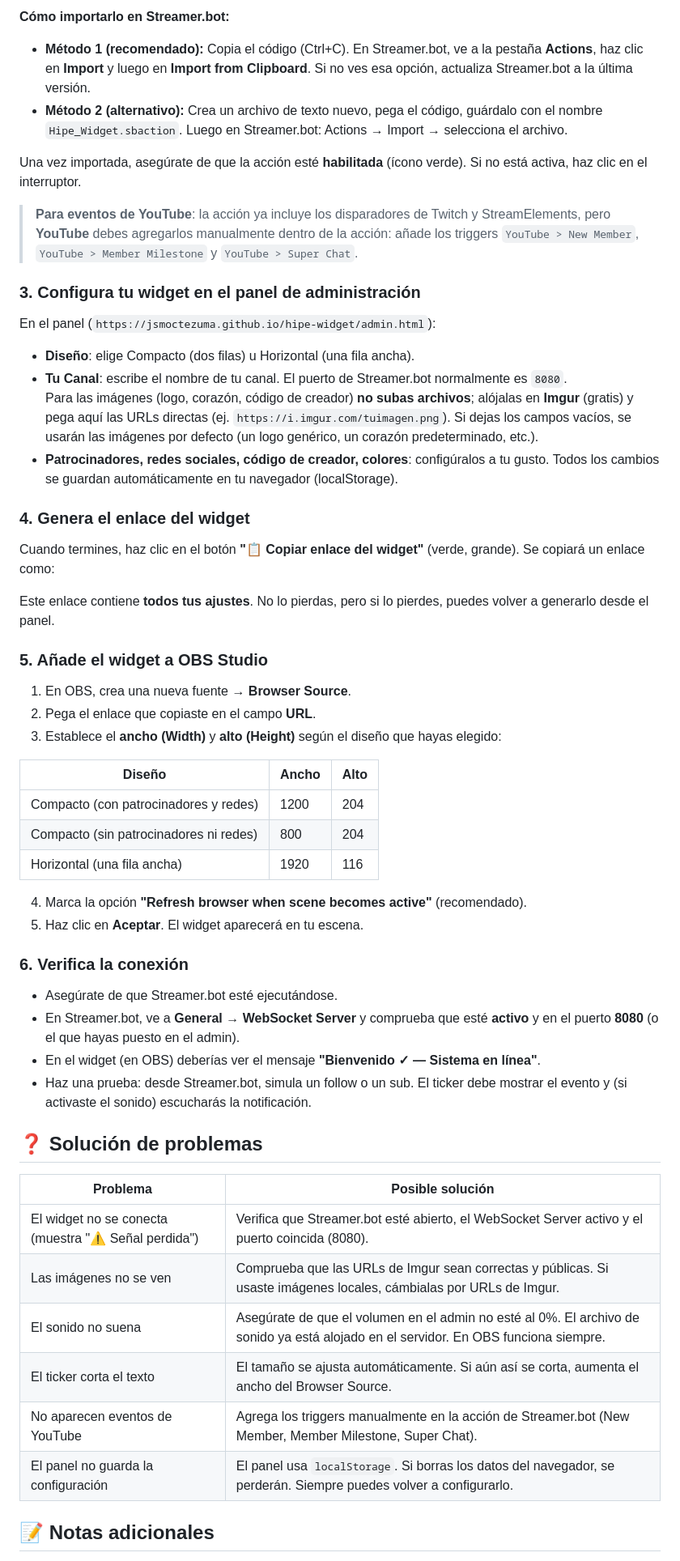
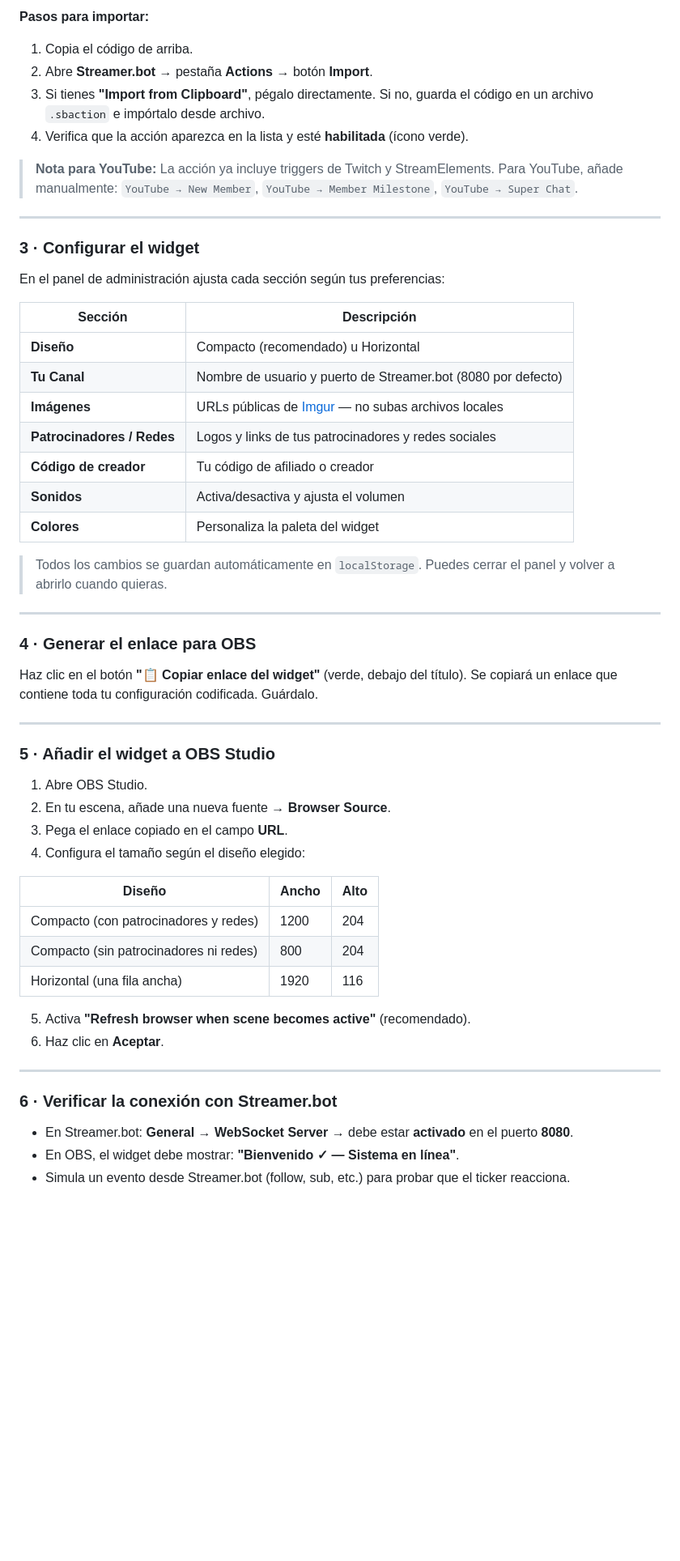
Before and after one commit to jsmoctezuma/hipe-widget, a Markdown page: README.md, the part around one of its changes. Shown at 81% size. GitHub-like rendering; blank space fills up the shorter version.

```diff
--- a/README.md
+++ b/README.md
@@ -38,60 +53,61 @@ U0JBRR+LCAAAAAAABADNWllz4kgSfp+I+Q8dft1Rb6l0T8Q+cMrCbboNRoDW81AXQrauRQKMJ+a/b5YA
 
-**Cómo importarlo en Streamer.bot:**
+**Pasos para importar:**
 
-- **Método 1 (recomendado):** Copia el código (Ctrl+C). En Streamer.bot, ve a la pestaña **Actions**, haz clic en **Import** y luego en **Import from Clipboard**. Si no ves esa opción, actualiza Streamer.bot a la última versión.
-- **Método 2 (alternativo):** Crea un archivo de texto nuevo, pega el código, guárdalo con el nombre `Hipe_Widget.sbaction`. Luego en Streamer.bot: Actions → Import → selecciona el archivo.
+1. Copia el código de arriba.
+2. Abre **Streamer.bot** → pestaña **Actions** → botón **Import**.
+3. Si tienes **"Import from Clipboard"**, pégalo directamente.
+   Si no, guarda el código en un archivo `.sbaction` e impórtalo desde archivo.
+4. Verifica que la acción aparezca en la lista y esté **habilitada** (ícono verde).
 
-Una vez importada, asegúrate de que la acción esté **habilitada** (ícono verde). Si no está activa, haz clic en el interruptor.
+> **Nota para YouTube:** La acción ya incluye triggers de Twitch y StreamElements. Para YouTube, añade manualmente: `YouTube → New Member`, `YouTube → Member Milestone`, `YouTube → Super Chat`.
 
-> **Para eventos de YouTube**: la acción ya incluye los disparadores de Twitch y StreamElements, pero **YouTube** debes agregarlos manualmente dentro de la acción: añade los triggers `YouTube > New Member`, `YouTube > Member Milestone` y `YouTube > Super Chat`.
+---
 
-### 3. Configura tu widget en el panel de administración
+### 3 · Configurar el widget
 
-En el panel (`https://jsmoctezuma.github.io/hipe-widget/admin.html`):
+En el panel de administración ajusta cada sección según tus preferencias:
 
-- **Diseño**: elige Compacto (dos filas) u Horizontal (una fila ancha).
-- **Tu Canal**: escribe el nombre de tu canal. El puerto de Streamer.bot normalmente es `8080`.
-  Para las imágenes (logo, corazón, código de creador) **no subas archivos**; alójalas en **Imgur** (gratis) y pega aquí las URLs directas (ej. `https://i.imgur.com/tuimagen.png`). Si dejas los campos vacíos, se usarán las imágenes por defecto (un logo genérico, un corazón predeterminado, etc.).
-- **Patrocinadores, redes sociales, código de creador, colores**: configúralos a tu gusto. Todos los cambios se guardan automáticamente en tu navegador (localStorage).
+| Sección | Descripción |
+|---|---|
+| **Diseño** | Compacto (recomendado) u Horizontal |
+| **Tu Canal** | Nombre de usuario y puerto de Streamer.bot (8080 por defecto) |
+| **Imágenes** | URLs públicas de [Imgur](https://imgur.com) — no subas archivos locales |
+| **Patrocinadores / Redes** | Logos y links de tus patrocinadores y redes sociales |
+| **Código de creador** | Tu código de afiliado o creador |
+| **Sonidos** | Activa/desactiva y ajusta el volumen |
+| **Colores** | Personaliza la paleta del widget |
 
-### 4. Genera el enlace del widget
+> Todos los cambios se guardan automáticamente en `localStorage`. Puedes cerrar el panel y volver a abrirlo cuando quieras.
 
-Cuando termines, haz clic en el botón **"📋 Copiar enlace del widget"** (verde, grande). Se copiará un enlace como:
+---
 
-Este enlace contiene **todos tus ajustes**. No lo pierdas, pero si lo pierdes, puedes volver a generarlo desde el panel.
+### 4 · Generar el enlace para OBS
 
-### 5. Añade el widget a OBS Studio
+Haz clic en el botón **"📋 Copiar enlace del widget"** (verde, debajo del título). Se copiará un enlace que contiene toda tu configuración codificada. Guárdalo.
 
-1. En OBS, crea una nueva fuente → **Browser Source**.
-2. Pega el enlace que copiaste en el campo **URL**.
-3. Establece el **ancho (Width)** y **alto (Height)** según el diseño que hayas elegido:
+---
 
-| Diseño                                   | Ancho | Alto |
-|------------------------------------------|-------|------|
-| Compacto (con patrocinadores y redes)    | 1200  | 204  |
-| Compacto (sin patrocinadores ni redes)   | 800   | 204  |
-| Horizontal (una fila ancha)              | 1920  | 116  |
+### 5 · Añadir el widget a OBS Studio
 
-4. Marca la opción **"Refresh browser when scene becomes active"** (recomendado).
-5. Haz clic en **Aceptar**. El widget aparecerá en tu escena.
+1. Abre OBS Studio.
+2. En tu escena, añade una nueva fuente → **Browser Source**.
+3. Pega el enlace copiado en el campo **URL**.
+4. Configura el tamaño según el diseño elegido:
 
-### 6. Verifica la conexión
+| Diseño | Ancho | Alto |
+|---|---|---|
+| Compacto (con patrocinadores y redes) | 1200 | 204 |
+| Compacto (sin patrocinadores ni redes) | 800 | 204 |
+| Horizontal (una fila ancha) | 1920 | 116 |
 
-- Asegúrate de que Streamer.bot esté ejecutándose.
-- En Streamer.bot, ve a **General** → **WebSocket Server** y comprueba que esté **activo** y en el puerto **8080** (o el que hayas puesto en el admin).
-- En el widget (en OBS) deberías ver el mensaje **"Bienvenido ✓ — Sistema en línea"**.
-- Haz una prueba: desde Streamer.bot, simula un follow o un sub. El ticker debe mostrar el evento y (si activaste el sonido) escucharás la notificación.
+5. Activa **"Refresh browser when scene becomes active"** (recomendado).
+6. Haz clic en **Aceptar**.
 
-## ❓ Solución de problemas
+---
 
-| Problema | Posible solución |
-|----------|------------------|
-| El widget no se conecta (muestra "⚠ Señal perdida") | Verifica que Streamer.bot esté abierto, el WebSocket Server activo y el puerto coincida (8080). |
-| Las imágenes no se ven | Comprueba que las URLs de Imgur sean correctas y públicas. Si usaste imágenes locales, cámbialas por URLs de Imgur. |
-| El sonido no suena | Asegúrate de que el volumen en el admin no esté al 0%. El archivo de sonido ya está alojado en el servidor. En OBS funciona siempre. |
-| El ticker corta el texto | El tamaño se ajusta automáticamente. Si aún así se corta, aumenta el ancho del Browser Source. |
-| No aparecen eventos de YouTube | Agrega los triggers manualmente en la acción de Streamer.bot (New Member, Member Milestone, Super Chat). |
-| El panel no guarda la configuración | El panel usa `localStorage`. Si borras los datos del navegador, se perderán. Siempre puedes volver a configurarlo. |
+### 6 · Verificar la conexión con Streamer.bot
 
-## 📝 Notas adicionales
+- En Streamer.bot: **General → WebSocket Server** → debe estar **activado** en el puerto **8080**.
+- En OBS, el widget debe mostrar: **"Bienvenido ✓ — Sistema en línea"**.
+- Simula un evento desde Streamer.bot (follow, sub, etc.) para probar que el ticker reacciona.
 
```
Also changed, not shown: other parts of README.md (+64 -31 lines).
